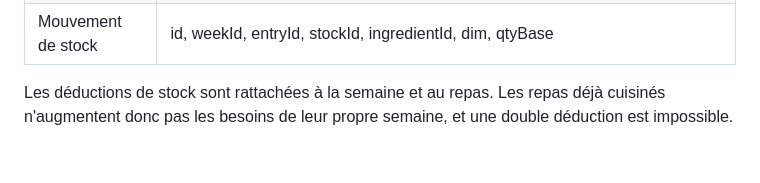
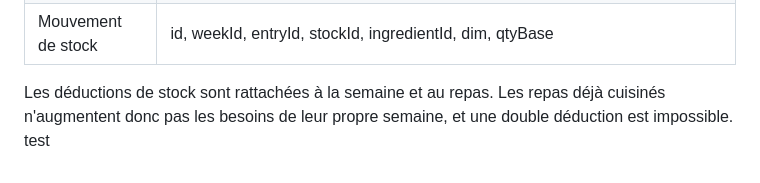
Before and after one commit to maes123marie-a11y/popotte, a Markdown page: README.md, the part around the change. Drawn GitHub-style.

```diff
--- a/README.md
+++ b/README.md
@@ -268,3 +268,4 @@ python3 test/e2e.py               # 42 vérifications de bout en bout (G, H, J,
 | Mouvement de stock | id, weekId, entryId, stockId, ingredientId, dim, qtyBase |
 
 Les déductions de stock sont rattachées à la semaine et au repas. Les repas déjà cuisinés n'augmentent donc pas les besoins de leur propre semaine, et une double déduction est impossible.
+test
```
